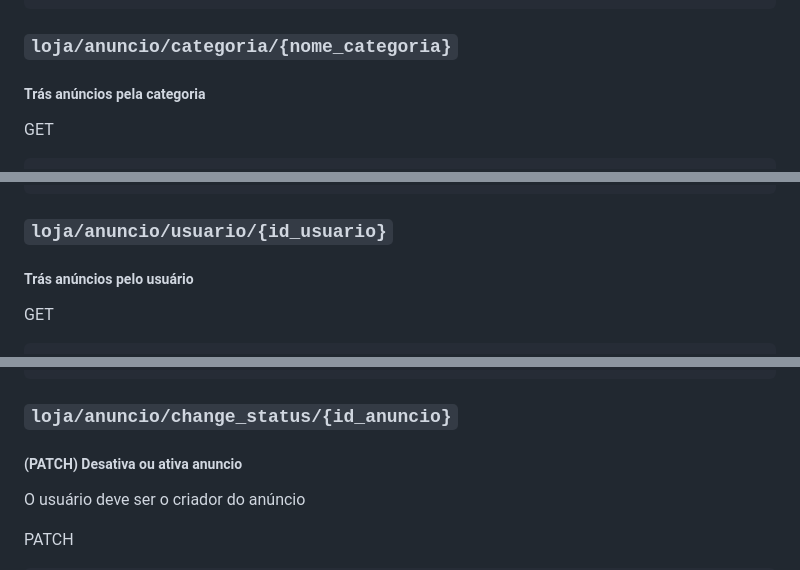
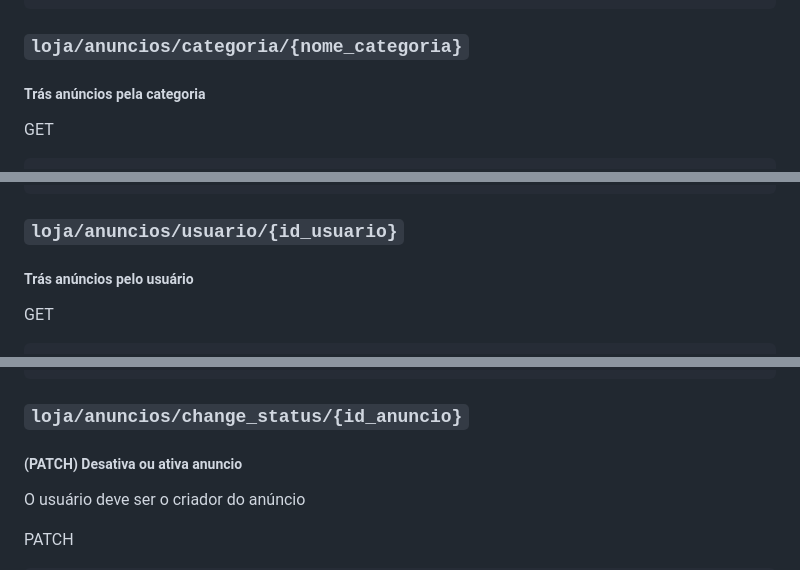
Before and after one commit to Pedrocardo005/marcommerce, a Markdown page: docs/endpoints.MD, 3 parts joined by grey strips. Rendered like a GitHub page.

````diff
--- a/docs/endpoints.MD
+++ b/docs/endpoints.MD
@@ -156,7 +156,7 @@ GET
 ]
 ```
 
-### `loja/anuncio/categoria/{nome_categoria}`
+### `loja/anuncios/categoria/{nome_categoria}`
 
 ##### Trás anúncios pela categoria
 
@@ -238,7 +238,7 @@ ou
 }
 ```
 
-### `loja/anuncio/usuario/{id_usuario}`
+### `loja/anuncios/usuario/{id_usuario}`
 
 ##### Trás anúncios pelo usuário
 
@@ -290,7 +291,7 @@ POST
 }
 ```
 
-### `loja/anuncio/change_status/{id_anuncio}`
+### `loja/anuncios/change_status/{id_anuncio}`
 
 ##### (PATCH) Desativa ou ativa anuncio
 
````
Also changed, not shown: other parts of docs/endpoints.MD (+7 -6 lines).
